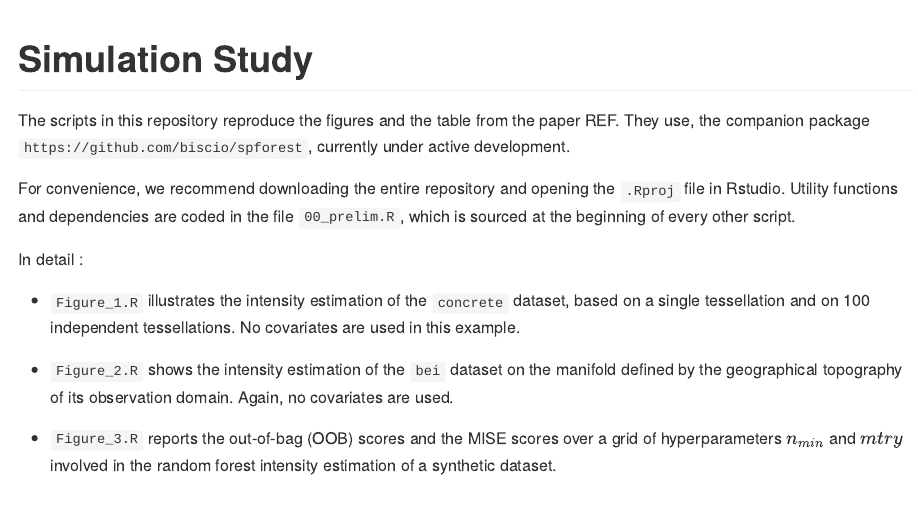
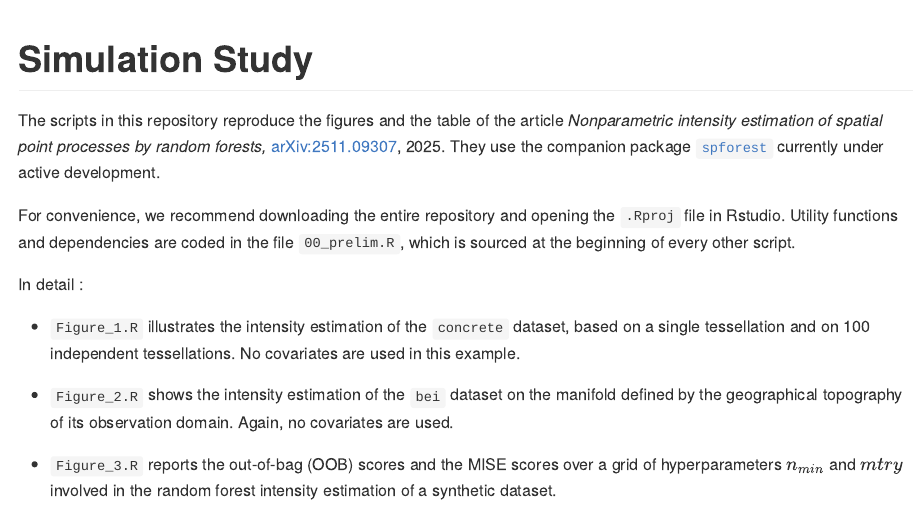
Before and after one commit to biscio/spforest_simulation_study, a Quarto document (README.qmd): the page in a window 1100 px wide, from its top. The pictures show the output file README.md that the author committed with the source, drawn offline in the style of GitHub.

Commit message:
update ref

```diff
--- a/README.qmd
+++ b/README.qmd
@@ -3,8 +3,10 @@
   format: gfm
 ---
 
-The scripts in this repository reproduce the figures and the table from the paper REF.
-They use, the companion package `https://github.com/biscio/spforest`, currently under active development.
+The scripts in this repository reproduce the figures and the table of the article
+*Nonparametric intensity estimation of spatial point processes by random forests,*
+[arXiv:2511.09307](https://arxiv.org/abs/2511.09307), 2025.
+They use the companion package [`spforest`](https://github.com/biscio/spforest) currently under active development.
 
 For convenience, we recommend downloading the entire repository and opening the `.Rproj` file in Rstudio. Utility functions and dependencies are coded in the file `00_prelim.R`, which is sourced at the beginning of every other script.
 
```
Also changed, not shown: README.md.
